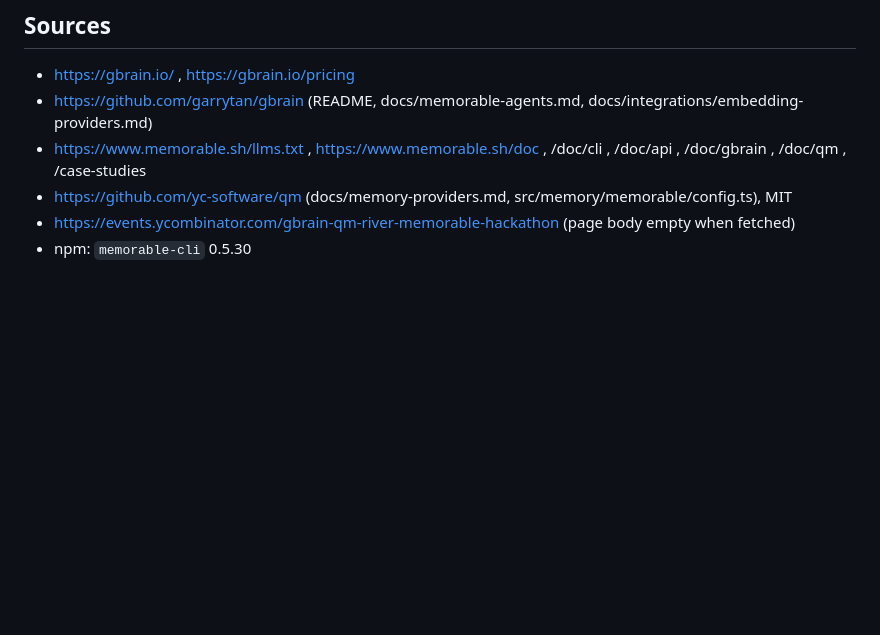
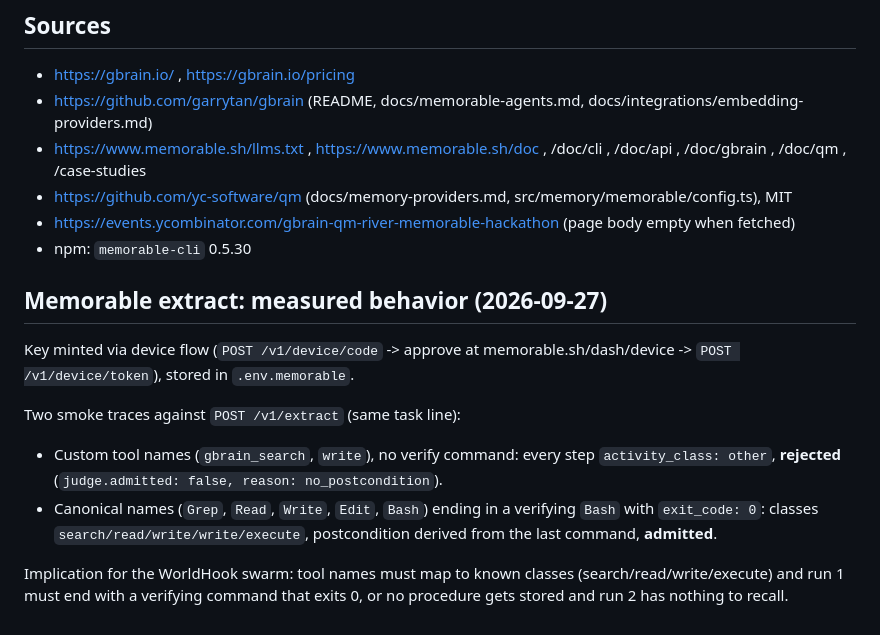
Before and after one commit to MatthewKim323/present, a Markdown page: docs/SPONSORS.md, the part around the change. Drawn GitHub-style; blank space fills up the shorter version.

Commit message:
docs: memorable key minted, extract admission findings

```diff
--- a/docs/SPONSORS.md
+++ b/docs/SPONSORS.md
@@ -169,3 +169,14 @@ Nothing Memorable: no `memorable` binary, no `~/.memorable`, no mentions in `~/.
 - https://github.com/yc-software/qm (docs/memory-providers.md, src/memory/memorable/config.ts), MIT
 - https://events.ycombinator.com/gbrain-qm-river-memorable-hackathon (page body empty when fetched)
 - npm: `memorable-cli` 0.5.30
+
+## Memorable extract: measured behavior (2026-09-27)
+
+Key minted via device flow (`POST /v1/device/code` -> approve at memorable.sh/dash/device -> `POST /v1/device/token`), stored in `.env.memorable`.
+
+Two smoke traces against `POST /v1/extract` (same task line):
+
+- Custom tool names (`gbrain_search`, `write`), no verify command: every step `activity_class: other`, **rejected** (`judge.admitted: false, reason: no_postcondition`).
+- Canonical names (`Grep`, `Read`, `Write`, `Edit`, `Bash`) ending in a verifying `Bash` with `exit_code: 0`: classes `search/read/write/write/execute`, postcondition derived from the last command, **admitted**.
+
+Implication for the WorldHook swarm: tool names must map to known classes (search/read/write/execute) and run 1 must end with a verifying command that exits 0, or no procedure gets stored and run 2 has nothing to recall.
```
Also changed, not shown: docs/HANDOFF.md (+1 -1 lines).
